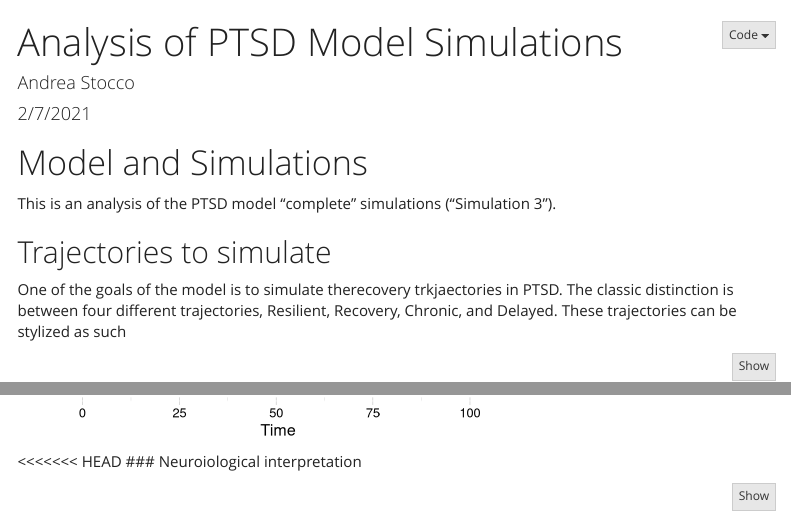
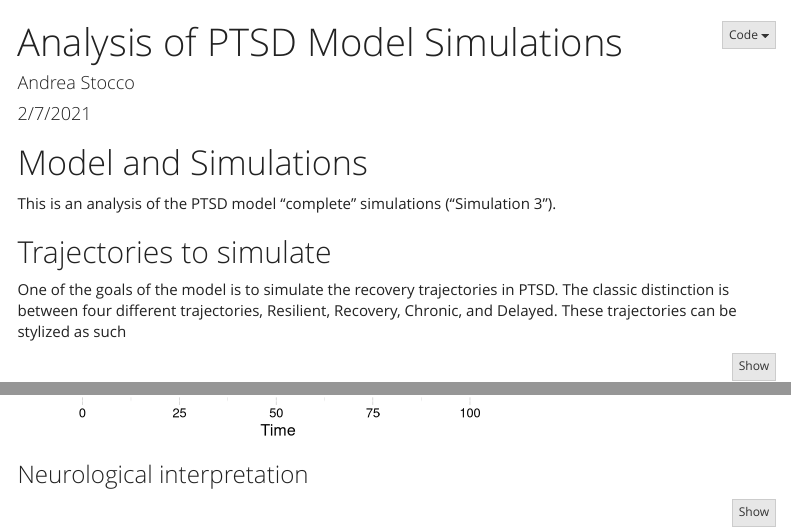
Before and after one commit to UWCCDL/PTSD, an R Markdown document (analysis/ptsd_analysis.Rmd): the page in a window 1100 px wide, from its top, and a second part further down, joined at a grey line. Rendered offline with R 4.5, knitr and Pandoc, with nearby package versions; some code elsewhere in the file could not run offline; menus at the side of the page are left out.

````diff
--- a/analysis/ptsd_analysis.Rmd
+++ b/analysis/ptsd_analysis.Rmd
@@ -47,7 +47,7 @@
 
 ## Trajectories to simulate
 
-One of the goals of the model is to simulate therecovery trkjaectories in PTSD. The classic distinction is between four different trajectories, Resilient, Recovery, Chronic, and Delayed. These trajectories can be stylized as such
+One of the goals of the model is to simulate the recovery trajectories in PTSD. The classic distinction is between four different trajectories, Resilient, Recovery, Chronic, and Delayed. These trajectories can be stylized as such
 
 ```{r fig.width=6, fig.height=4}
 time <- -20:60
@@ -180,8 +180,7 @@
   theme_pander()
 ```
 
-<<<<<<< HEAD
-### Neuroiological interpretation
+### Neurological interpretation
 
 ```{r}
 brain_model <- tibble(
````
Also changed, not shown: README.md.
